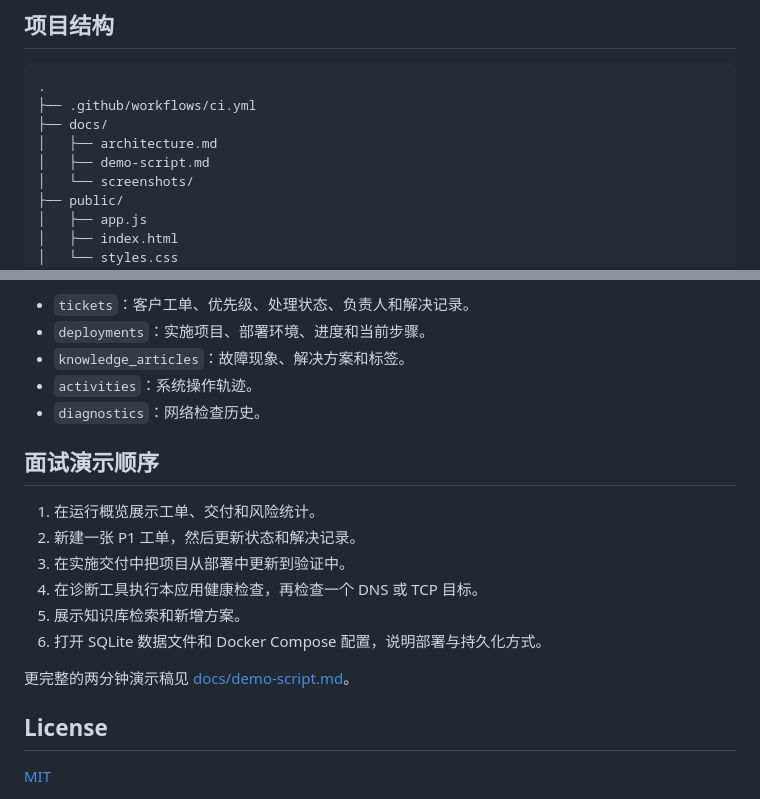
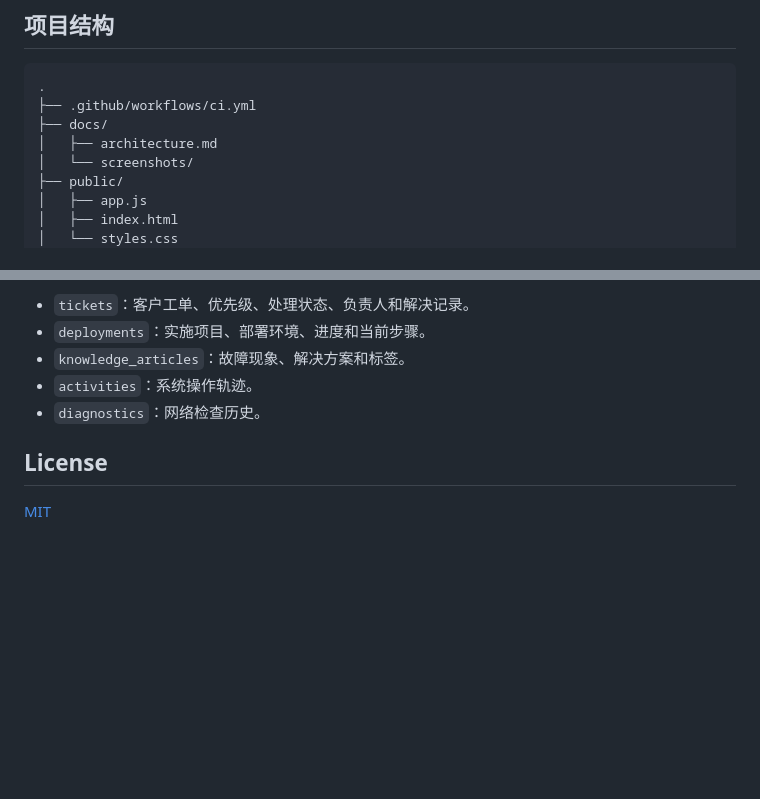
Before and after one commit to linxiaoyuan123/crosspilot-operations-console, a Markdown page: README.md, 2 parts joined by grey strips. Drawn GitHub-style; blank space fills up the shorter version.

Commit message:
docs: 精简 README 使用说明

```diff
--- a/README.md
+++ b/README.md
@@ -99,7 +99,6 @@ npm test
 ├── .github/workflows/ci.yml
 ├── docs/
 │   ├── architecture.md
-│   ├── demo-script.md
 │   └── screenshots/
 ├── public/
 │   ├── app.js
@@ -125,17 +124,6 @@ npm test
 - `activities`：系统操作轨迹。
 - `diagnostics`：网络检查历史。
 
-## 面试演示顺序
-
-1. 在运行概览展示工单、交付和风险统计。
-2. 新建一张 P1 工单，然后更新状态和解决记录。
-3. 在实施交付中把项目从部署中更新到验证中。
-4. 在诊断工具执行本应用健康检查，再检查一个 DNS 或 TCP 目标。
-5. 展示知识库检索和新增方案。
-6. 打开 SQLite 数据文件和 Docker Compose 配置，说明部署与持久化方式。
-
-更完整的两分钟演示稿见 [docs/demo-script.md](./docs/demo-script.md)。
-
 ## License
 
 [MIT](./LICENSE)
```
